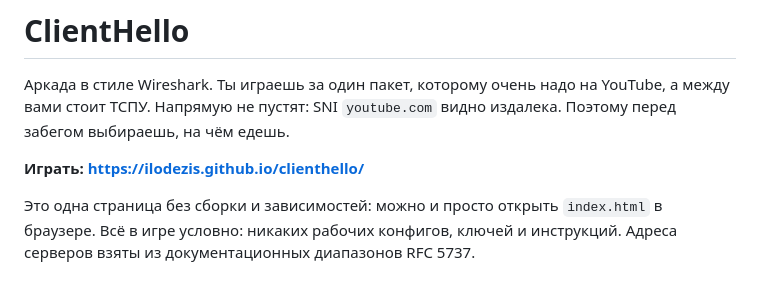
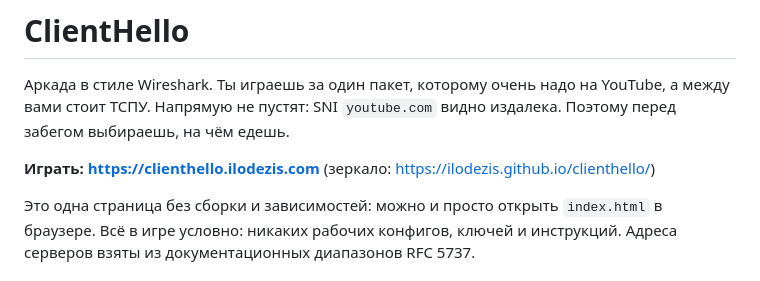
Before and after one commit to ilodezis/clienthello, a Markdown page: README.md, the part around the change. Drawn GitHub-style.

Commit message:
docs: point the play link at the custom domain
Co-Authored-By: Claude Opus 5.5 <noreply@anthropic.com>

```diff
--- a/README.md
+++ b/README.md
@@ -2,7 +2,7 @@
 
 Аркада в стиле Wireshark. Ты играешь за один пакет, которому очень надо на YouTube, а между вами стоит ТСПУ. Напрямую не пустят: SNI `youtube.com` видно издалека. Поэтому перед забегом выбираешь, на чём едешь.
 
-**Играть: https://ilodezis.github.io/clienthello/**
+**Играть: https://clienthello.ilodezis.com** (зеркало: https://ilodezis.github.io/clienthello/)
 
 Это одна страница без сборки и зависимостей: можно и просто открыть `index.html` в браузере. Всё в игре условно: никаких рабочих конфигов, ключей и инструкций. Адреса серверов взяты из документационных диапазонов RFC 5737.
 
```
